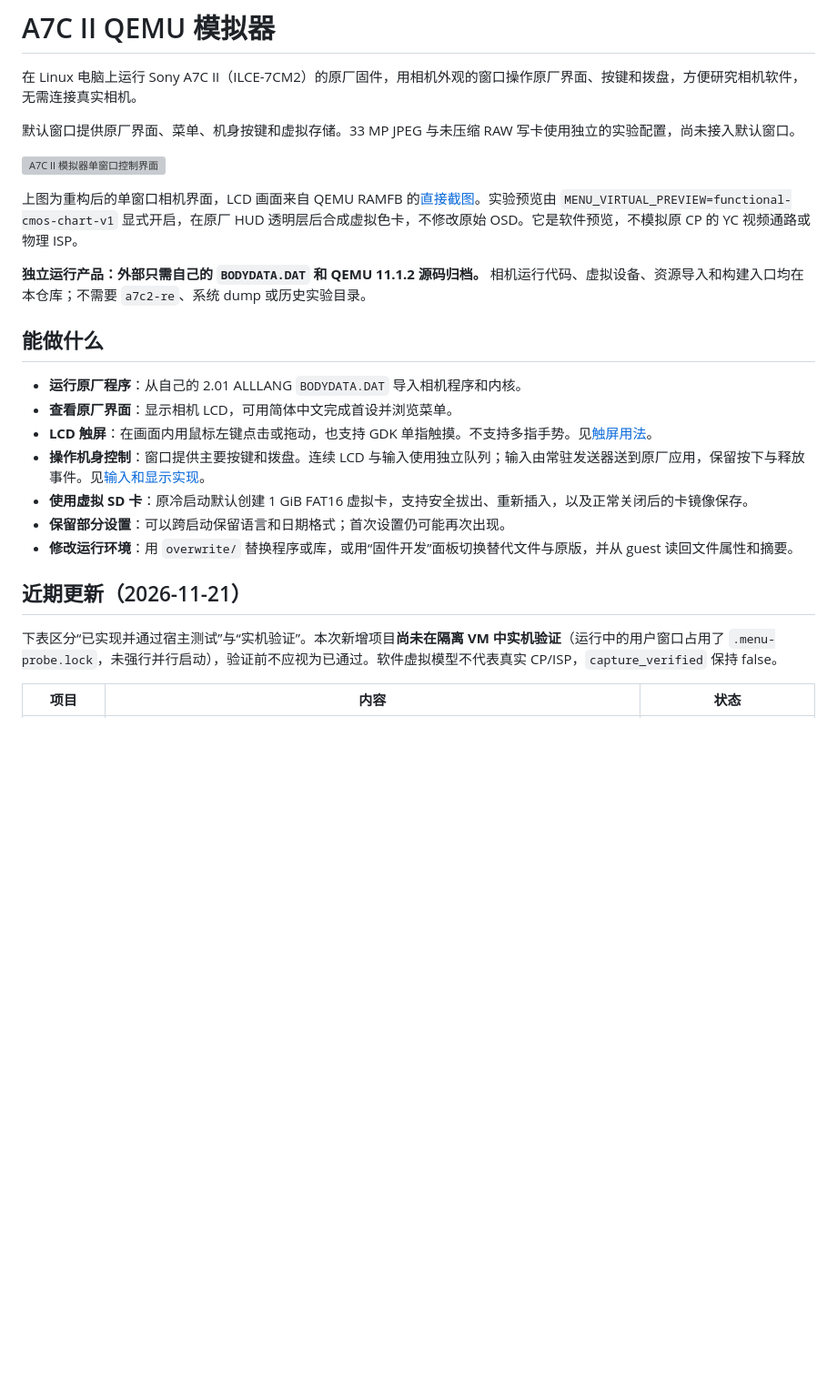
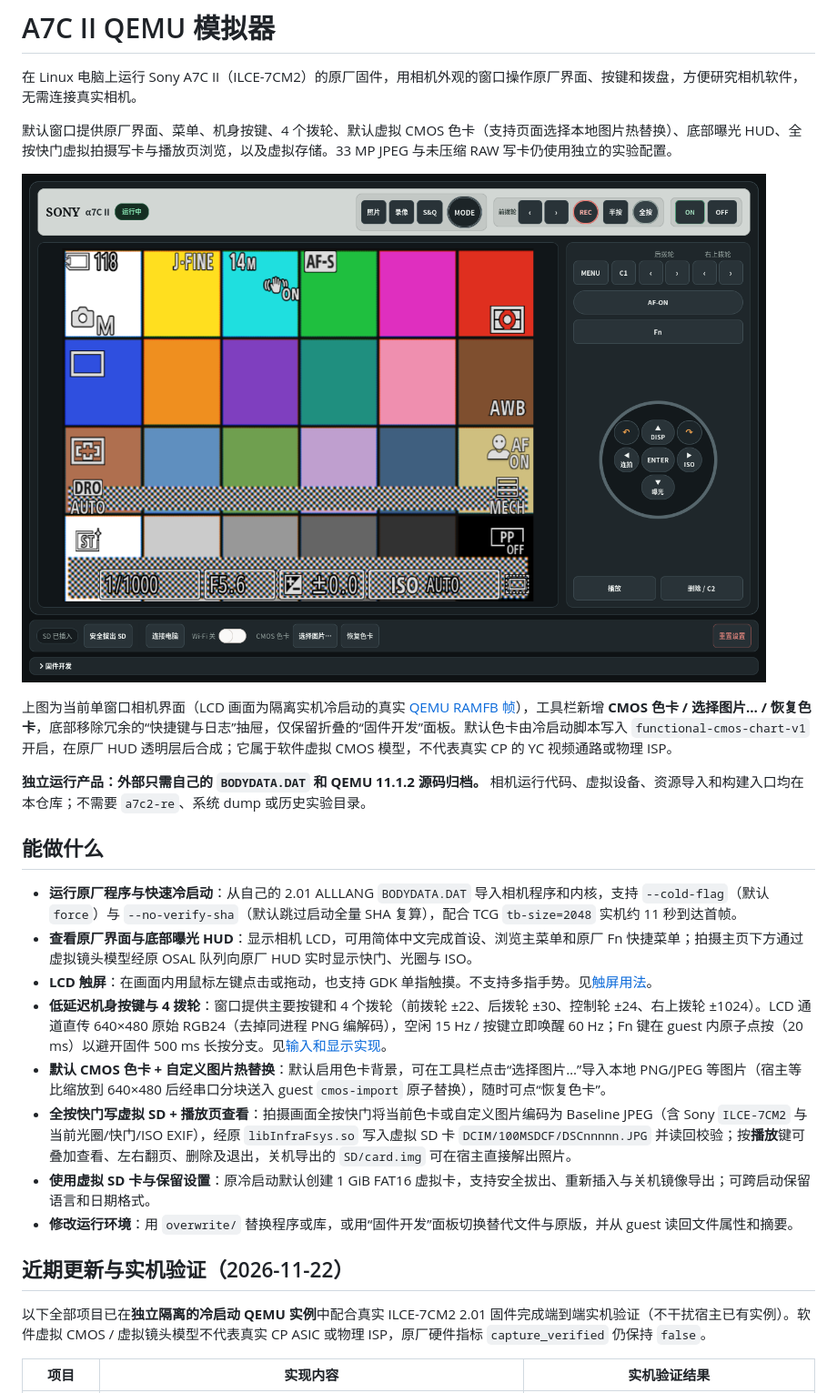
Before and after one commit to chocotan/a7c2-qemu, a Markdown page: README.md, the part around one of its changes. Shown at 91% size. GitHub-like rendering; pictures changed too: docs/images/camera-ui-window-20261122.png (added); blank space fills up the shorter version; grey boxes are pictures that could not be loaded.

```diff
--- a/README.md
+++ b/README.md
@@ -2,27 +2,28 @@
 
 在 Linux 电脑上运行 Sony A7C II（ILCE-7CM2）的原厂固件，用相机外观的窗口操作原厂界面、按键和拨盘，方便研究相机软件，无需连接真实相机。
 
-默认窗口提供原厂界面、菜单、机身按键和虚拟存储。33 MP JPEG 与未压缩 RAW 写卡使用独立的实验配置，尚未接入默认窗口。
+默认窗口提供原厂界面、菜单、机身按键、4 个拨轮、默认虚拟 CMOS 色卡（支持页面选择本地图片热替换）、底部曝光 HUD、全按快门虚拟拍摄写卡与播放页浏览，以及虚拟存储。33 MP JPEG 与未压缩 RAW 写卡仍使用独立的实验配置。
 
-![A7C II 模拟器单窗口控制界面](docs/images/camera-ui-window-20261120.png)
+![A7C II 模拟器单窗口控制界面](docs/images/camera-ui-window-20261122.png)
 
-上图为重构后的单窗口相机界面，LCD 画面来自 QEMU RAMFB 的[直接截图](docs/images/virtual-cmos-ui-hud-20261120.png)。实验预览由 `MENU_VIRTUAL_PREVIEW=functional-cmos-chart-v1` 显式开启，在原厂 HUD 透明层后合成虚拟色卡，不修改原始 OSD。它是软件预览，不模拟原 CP 的 YC 视频通路或物理 ISP。
+上图为当前单窗口相机界面（LCD 画面为隔离实机冷启动的真实 [QEMU RAMFB 帧](docs/images/live-dial-m-hud-20261122.png)），工具栏新增 **CMOS 色卡 / 选择图片… / 恢复色卡**，底部移除冗余的“快捷键与日志”抽屉，仅保留折叠的“固件开发”面板。默认色卡由冷启动脚本写入 `functional-cmos-chart-v1` 开启，在原厂 HUD 透明层后合成；它属于软件虚拟 CMOS 模型，不代表真实 CP 的 YC 视频通路或物理 ISP。
 
 **独立运行产品：外部只需自己的 `BODYDATA.DAT` 和 QEMU 11.1.2 源码归档。** 相机运行代码、虚拟设备、资源导入和构建入口均在本仓库；不需要 `a7c2-re`、系统 dump 或历史实验目录。
 
 ## 能做什么
 
-- **运行原厂程序**：从自己的 2.01 ALLLANG `BODYDATA.DAT` 导入相机程序和内核。
-- **查看原厂界面**：显示相机 LCD，可用简体中文完成首设并浏览菜单。
+- **运行原厂程序与快速冷启动**：从自己的 2.01 ALLLANG `BODYDATA.DAT` 导入相机程序和内核，支持 `--cold-flag`（默认 `force`）与 `--no-verify-sha`（默认跳过启动全量 SHA 复算），配合 TCG `tb-size=2048` 实机约 11 秒到达首帧。
+- **查看原厂界面与底部曝光 HUD**：显示相机 LCD，可用简体中文完成首设、浏览主菜单和原厂 Fn 快捷菜单；拍摄主页下方通过虚拟镜头模型经原 OSAL 队列向原厂 HUD 实时显示快门、光圈与 ISO。
 - **LCD 触屏**：在画面内用鼠标左键点击或拖动，也支持 GDK 单指触摸。不支持多指手势。见[触屏用法](report/2026-11-11-touchscreen/README.md)。
-- **操作机身控制**：窗口提供主要按键和拨盘。连续 LCD 与输入使用独立队列；输入由常驻发送器送到原厂应用，保留按下与释放事件。见[输入和显示实现](docs/tech/2026-11-07-low-latency.md)。
-- **使用虚拟 SD 卡**：原冷启动默认创建 1 GiB FAT16 虚拟卡，支持安全拔出、重新插入，以及正常关闭后的卡镜像保存。
-- **保留部分设置**：可以跨启动保留语言和日期格式；首次设置仍可能再次出现。
+- **低延迟机身按键与 4 拨轮**：窗口提供主要按键和 4 个拨轮（前拨轮 ±22、后拨轮 ±30、控制轮 ±24、右上拨轮 ±1024）。LCD 通道直传 640×480 原始 RGB24（去掉同进程 PNG 编解码），空闲 15 Hz / 按键立即唤醒 60 Hz；Fn 键在 guest 内原子点按（20 ms）以避开固件 500 ms 长按分支。见[输入和显示实现](docs/tech/2026-11-07-low-latency.md)。
+- **默认 CMOS 色卡 + 自定义图片热替换**：默认启用色卡背景，可在工具栏点击“选择图片…”导入本地 PNG/JPEG 等图片（宿主等比缩放到 640×480 后经串口分块送入 guest `cmos-import` 原子替换），随时可点“恢复色卡”。
+- **全按快门写虚拟 SD + 播放页查看**：拍摄画面全按快门将当前色卡或自定义图片编码为 Baseline JPEG（含 Sony `ILCE-7CM2` 与当前光圈/快门/ISO EXIF），经原 `libInfraFsys.so` 写入虚拟 SD 卡 `DCIM/100MSDCF/DSCnnnnn.JPG` 并读回校验；按**播放**键可叠加查看、左右翻页、删除及退出，关机导出的 `SD/card.img` 可在宿主直接解出照片。
+- **使用虚拟 SD 卡与保留设置**：原冷启动默认创建 1 GiB FAT16 虚拟卡，支持安全拔出、重新插入与关机镜像导出；可跨启动保留语言和日期格式。
 - **修改运行环境**：用 `overwrite/` 替换程序或库，或用“固件开发”面板切换替代文件与原版，并从 guest 读回文件属性和摘要。
 
-## 近期更新（2026-11-21）
+## 近期更新与实机验证（2026-11-22）
 
-下表区分“已实现并通过宿主测试”与“实机验证”。本次新增项目**尚未在隔离 VM 中实机验证**（运行中的用户窗口占用了 `.menu-probe.lock`，未强行并行启动），验证前不应视为已通过。软件虚拟模型不代表真实 CP/ISP，`capture_verified` 保持 false。
+以下全部项目已在**独立隔离的冷启动 QEMU 实例**中配合真实 ILCE-7CM2 2.01 固件完成端到端实机验证（不干扰宿主已有实例）。软件虚拟 CMOS / 虚拟镜头模型不代表真实 CP ASIC 或物理 ISP，原厂硬件指标 `capture_verified` 仍保持 `false`。
 
-| 项目 | 内容 | 状态 |
+| 项目 | 实现内容 | 实机验证结果 |
 | --- | --- | --- |
```
Also changed, not shown: other parts of README.md (+15 -9 lines), report/2026-11-22-ui-latency-dials-fn-cmos-capture/README.md (added, +25 -0 lines), docs/images/live-custom-cmos-hud-20261122.png (added), docs/images/live-dial-m-hud-20261122.png (added), docs/images/live-fn-menu-20261122.png (added), docs/images/live-playback-20261122.png (added), 11 other files.
